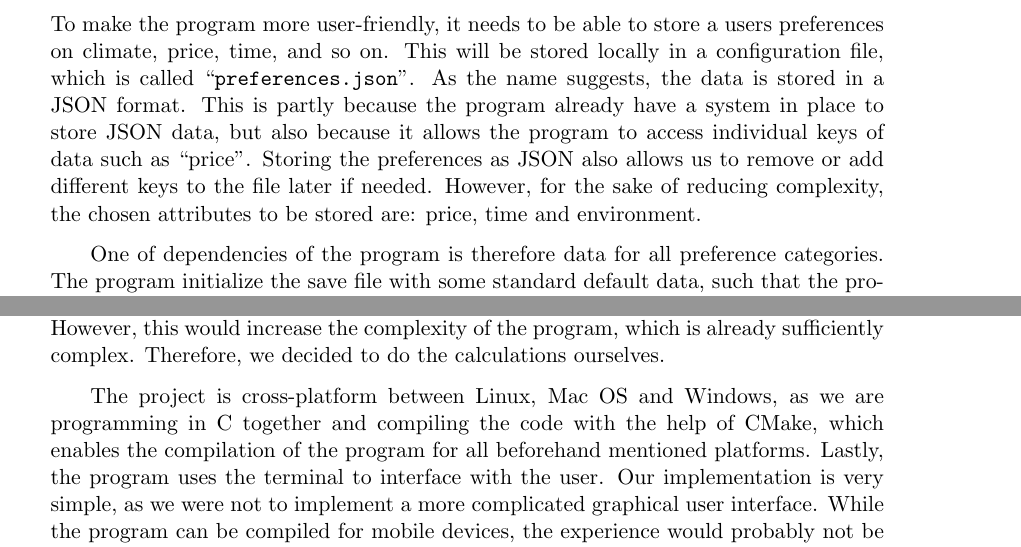
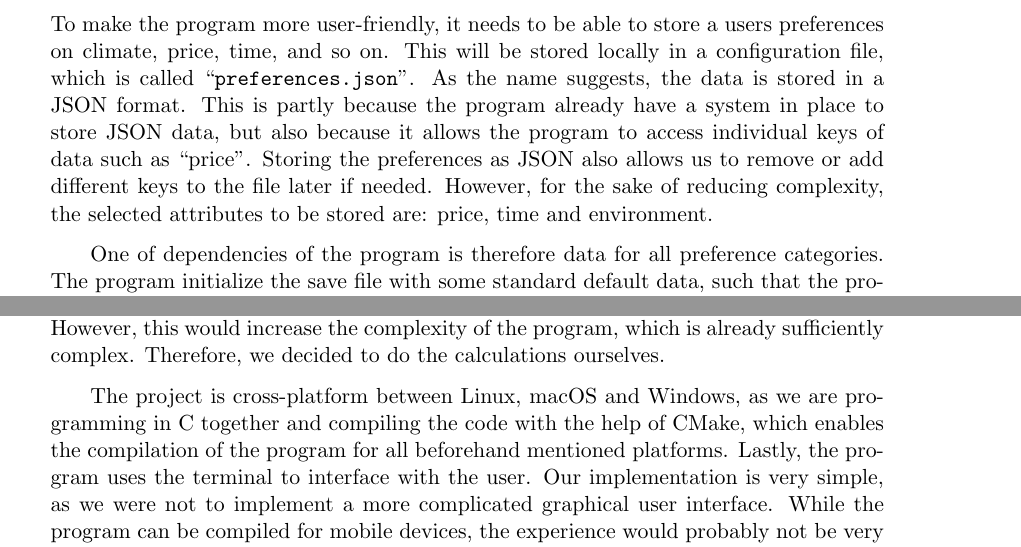
Before and after one commit to audio-engineer/aau-p1-article, a LaTeX document (src/main.tex, which reads src/discussion/review-requirements.tex, src/problem-solution/save-preferences.tex): two parts of pages 48 and 57 of 64, joined at a grey line, cut so that both start at the same text. Compiled offline with pdfLaTeX.

Commit message:
Updated Textidote suggestions

```diff
--- a/src/discussion/review-requirements.tex
+++ b/src/discussion/review-requirements.tex
@@ -37,14 +39,16 @@ distances and time between two locations, be it by foot, bike or car.
 However, this would increase the complexity of the program, which is already sufficiently complex.
 Therefore, we decided to do the calculations ourselves.
 
-The project is cross-platform between Linux, Mac OS and Windows, as we are programming in C together and compiling the
+The project is cross-platform between Linux, macOS and Windows, as we are programming in C together and compiling the
 code with the help of CMake, which enables the compilation of the program for all beforehand mentioned platforms.
 Lastly, the program uses the terminal to interface with the user.
 Our implementation is very simple, as we were not to implement a more complicated graphical user interface.
 While the program can be compiled for mobile devices, the experience would probably not be very good, as the user
 experience was focussed around PC users.
 
+% textidote: ignore begin
 \subsection{The Health Attribute}\label{subsec:health-attribute}
+% textidote: ignore end
 
 Initially, the four different attributes was price, time, environment and health.
 When analyzing the problem, the complexity of calculating health benefits and consequences became apparent,
--- a/src/problem-solution/save-preferences.tex
+++ b/src/problem-solution/save-preferences.tex
@@ -2,12 +2,12 @@
 
 To make the program more user-friendly, it needs to be able to store a users preferences on climate, price,
 time, and so on.
-This will be stored locally in a configuration file, which is called ``\verb|preferences.json|''.
+This will be stored locally in a configuration file, which is called ``\url{preferences.json}''.
 As the name suggests, the data is stored in a JSON format.
 This is partly because the program already have a system in place to store JSON data, but also because it allows the
 program to access individual keys of data such as ``price''.
 Storing the preferences as JSON also allows us to remove or add different keys to the file later if needed.
-However, for the sake of reducing complexity, the chosen attributes to be stored are: price, time and environment.
+However, for the sake of reducing complexity, the selected attributes to be stored are: price, time and environment.
 
 One of dependencies of the program is therefore data for all preference categories.
 The program initialize the save file with some standard default data, such that the program can continue running even if
```
Also changed, not shown: src/problem-statement/problem-statement.tex (+3 -1 lines), src/discussion/review-requirements.tex (2 more changed lines).
